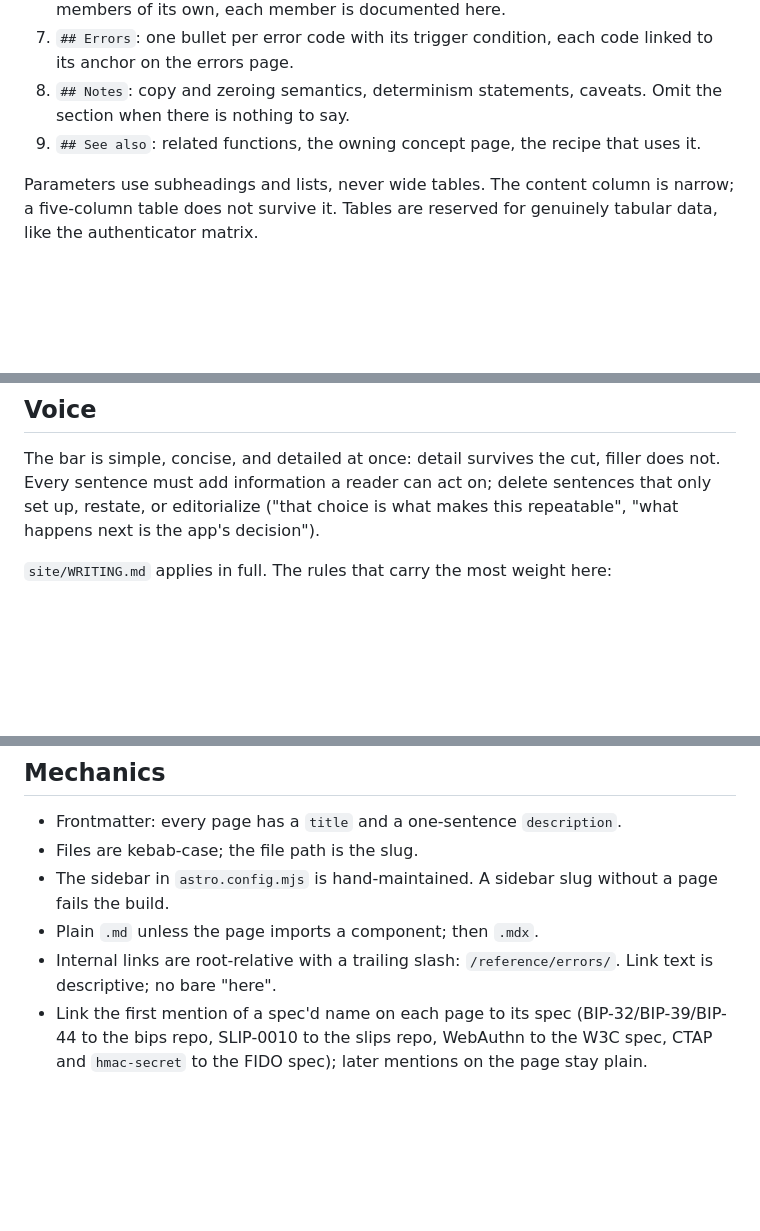
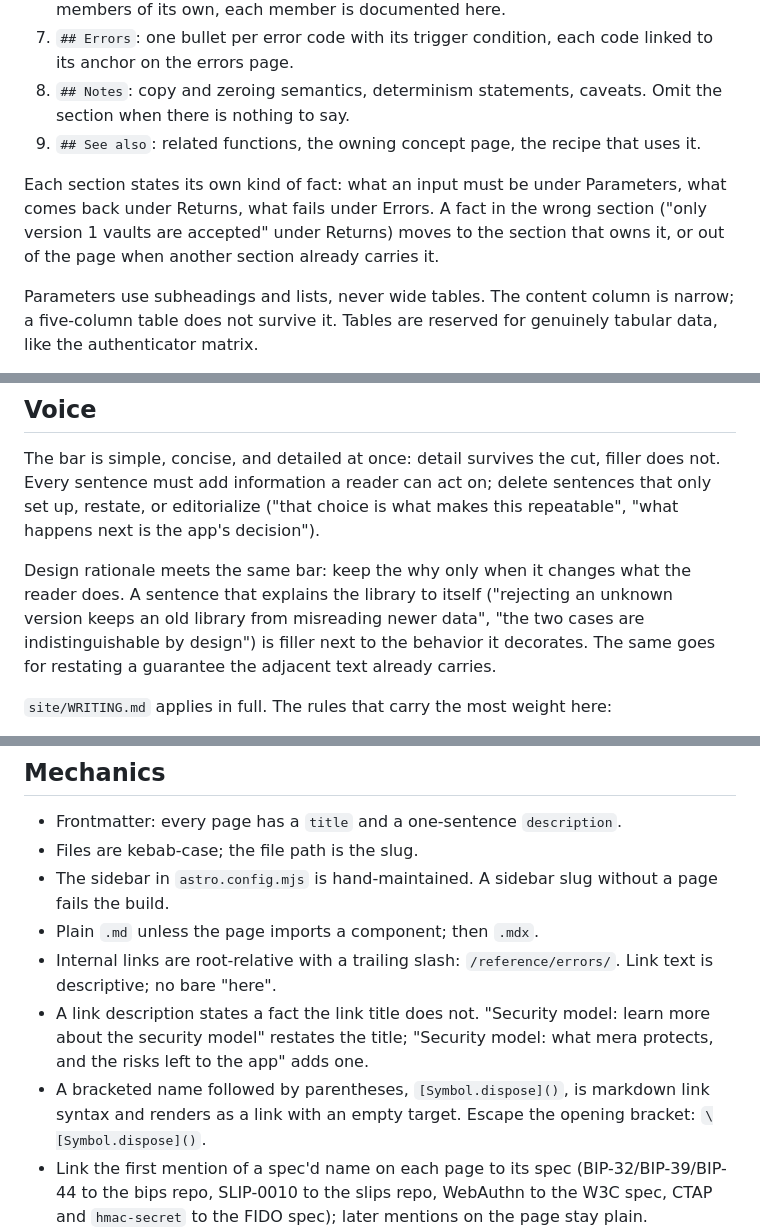
Before and after one commit to category-labs/mera, a Markdown page: docs/AGENTS.md, 3 parts joined by grey strips. Rendered like a GitHub page; blank space fills up the shorter version.

Commit message:
Add docs-authoring rules learned from the review feedback

```diff
--- a/docs/AGENTS.md
+++ b/docs/AGENTS.md
@@ -41,6 +41,8 @@ Fixed section order:
 8. `## Notes`: copy and zeroing semantics, determinism statements, caveats. Omit the section when there is nothing to say.
 9. `## See also`: related functions, the owning concept page, the recipe that uses it.
 
+Each section states its own kind of fact: what an input must be under Parameters, what comes back under Returns, what fails under Errors. A fact in the wrong section ("only version 1 vaults are accepted" under Returns) moves to the section that owns it, or out of the page when another section already carries it.
+
 Parameters use subheadings and lists, never wide tables. The content column is narrow; a five-column table does not survive it. Tables are reserved for genuinely tabular data, like the authenticator matrix.
 
 Source of truth is the JSDoc in `src/`. Write reference prose from it. When the JSDoc is silent, inspect the implementation and tests.
@@ -55,6 +57,8 @@ Source of truth is the JSDoc in `src/`. Write reference prose from it. When the
 ## Voice
 
 The bar is simple, concise, and detailed at once: detail survives the cut, filler does not. Every sentence must add information a reader can act on; delete sentences that only set up, restate, or editorialize ("that choice is what makes this repeatable", "what happens next is the app's decision").
+
+Design rationale meets the same bar: keep the why only when it changes what the reader does. A sentence that explains the library to itself ("rejecting an unknown version keeps an old library from misreading newer data", "the two cases are indistinguishable by design") is filler next to the behavior it decorates. The same goes for restating a guarantee the adjacent text already carries.
 
 `site/WRITING.md` applies in full. The rules that carry the most weight here:
 
@@ -104,6 +108,8 @@ The bar is simple, concise, and detailed at once: detail survives the cut, fille
 - The sidebar in `astro.config.mjs` is hand-maintained. A sidebar slug without a page fails the build.
 - Plain `.md` unless the page imports a component; then `.mdx`.
 - Internal links are root-relative with a trailing slash: `/reference/errors/`. Link text is descriptive; no bare "here".
+- A link description states a fact the link title does not. "Security model: learn more about the security model" restates the title; "Security model: what mera protects, and the risks left to the app" adds one.
+- A bracketed name followed by parentheses, `[Symbol.dispose]()`, is markdown link syntax and renders as a link with an empty target. Escape the opening bracket: `\[Symbol.dispose]()`.
 - Link the first mention of a spec'd name on each page to its spec (BIP-32/BIP-39/BIP-44 to the bips repo, SLIP-0010 to the slips repo, WebAuthn to the W3C spec, CTAP and `hmac-secret` to the FIDO spec); later mentions on the page stay plain.
 - Never reference sections by number; name the thing and link it.
 - `npm run build` must pass before a PR.
```
